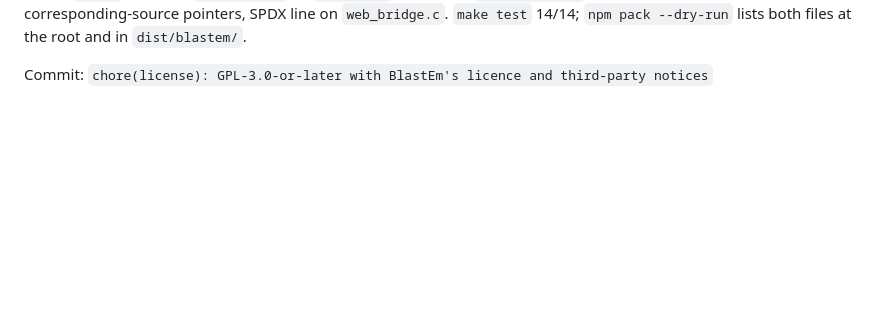
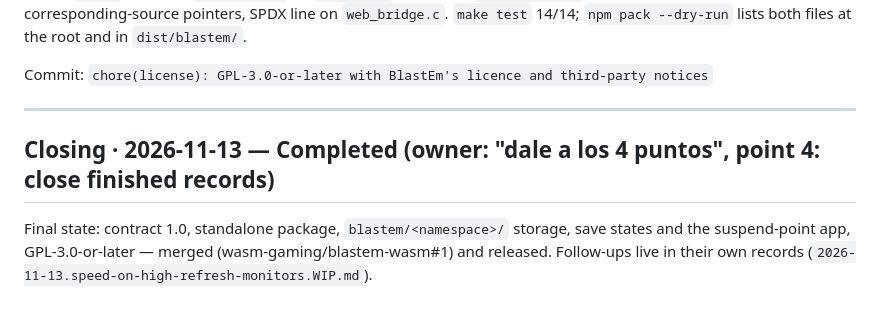
Before and after one commit to wasm-gaming/blastem-wasm, a Markdown page: RECORD/2026-11-12.contract-1.0-standalone-and-engine-namespace.completed.md, the part around the change. Drawn GitHub-style; blank space fills up the shorter version.

```diff
--- a/RECORD/2026-11-12.contract-1.0-standalone-and-engine-namespace.WIP.md
+++ b/RECORD/2026-11-12.contract-1.0-standalone-and-engine-namespace.completed.md
@@ -224,3 +224,9 @@ plus the full SDL2, zlib, Zstandard and Nuklear texts and the Roboto/Apache noti
 `dist/blastem/`.
 
 Commit: `chore(license): GPL-3.0-or-later with BlastEm's licence and third-party notices`
+
+---
+
+## Closing · 2026-11-13 — Completed (owner: "dale a los 4 puntos", point 4: close finished records)
+
+Final state: contract 1.0, standalone package, `blastem/<namespace>/` storage, save states and the suspend-point app, GPL-3.0-or-later — merged (wasm-gaming/blastem-wasm#1) and released. Follow-ups live in their own records (`2026-11-13.speed-on-high-refresh-monitors.WIP.md`).
```
Also changed, not shown: RECORD/2026-11-13.speed-on-high-refresh-monitors.WIP.md (added, +35 -0 lines).
